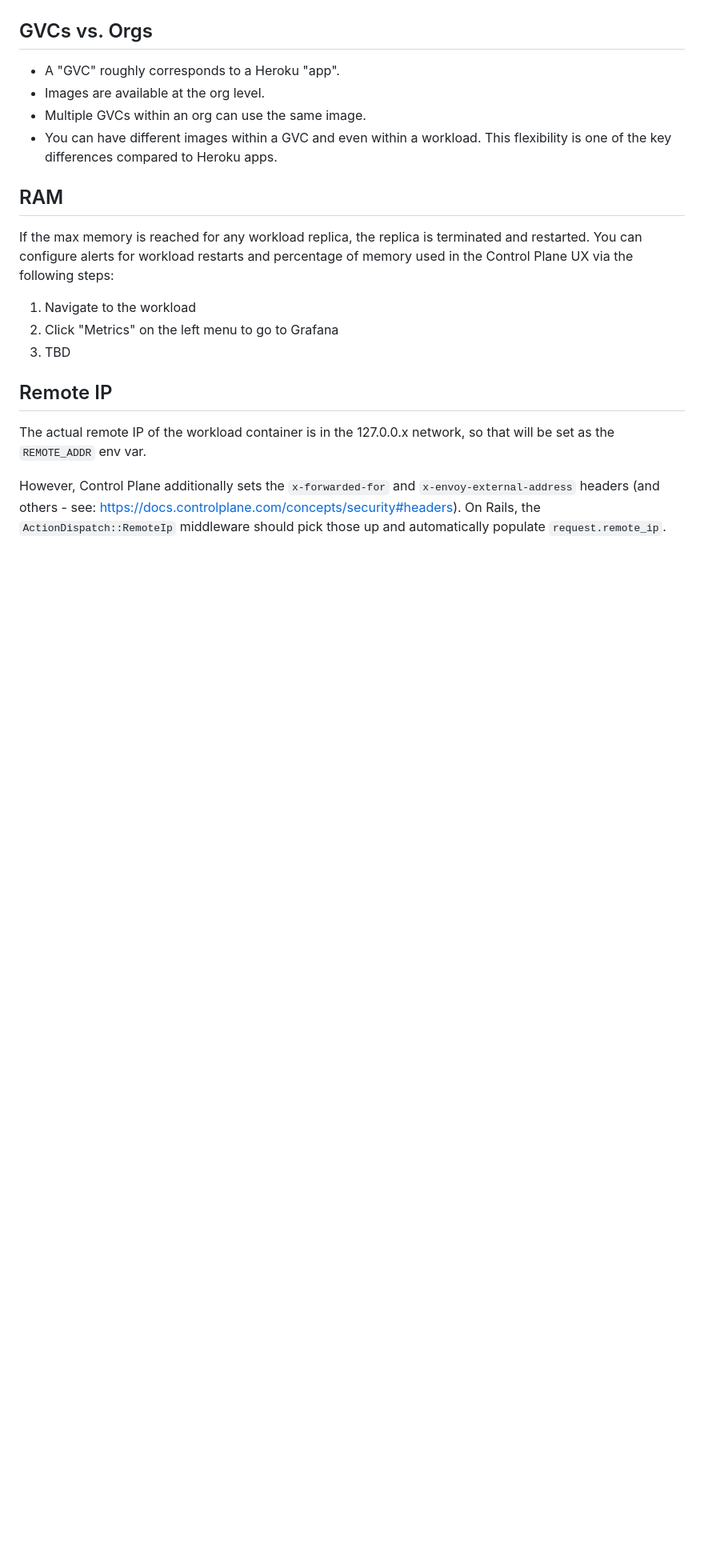
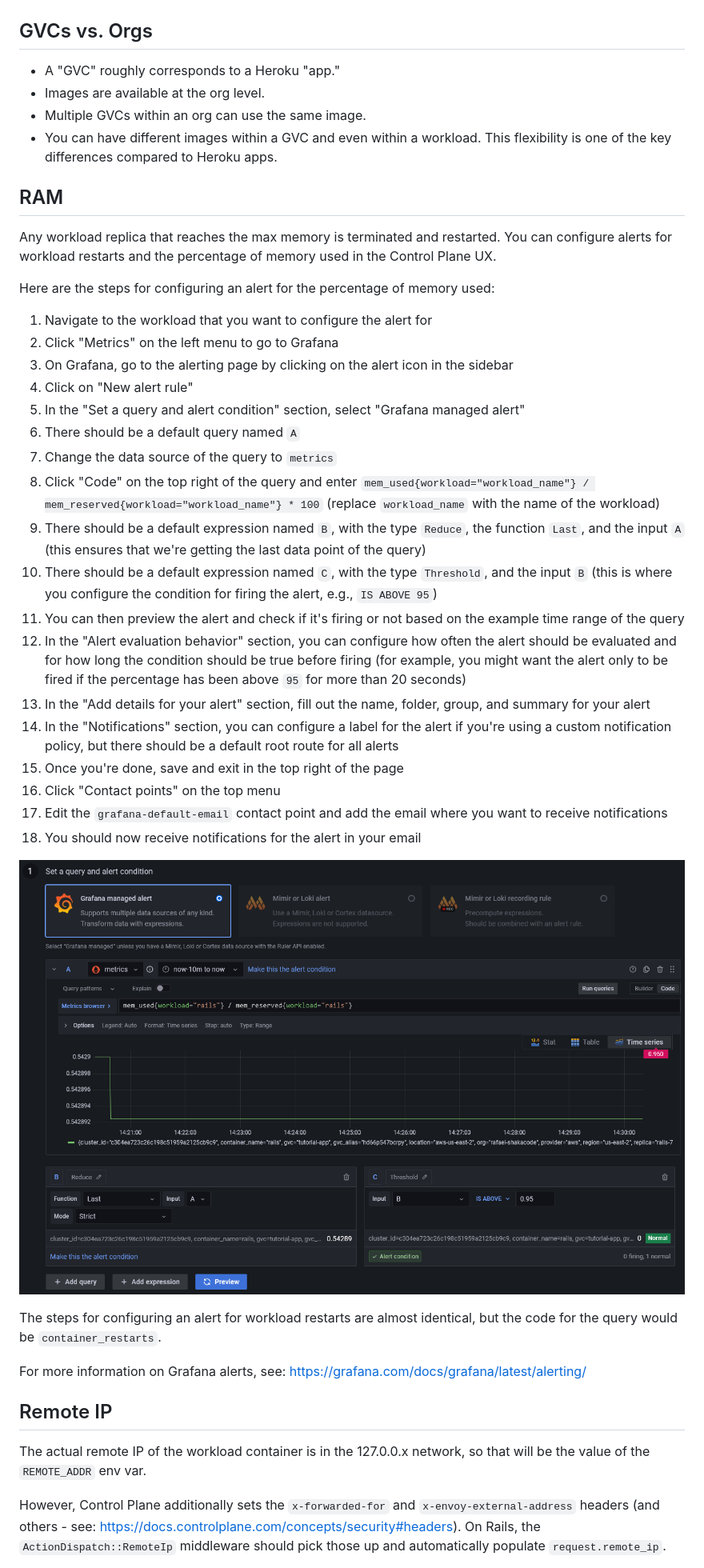
Before and after one commit to shakacode/control-plane-flow, a Markdown page: docs/tips.md, the part around the change printed below. Shown: that part at 80% size. Drawn GitHub-style; pictures changed too: docs/assets/grafana-alert.png (added); blank space fills up the shorter version.

```diff
--- a/docs/tips.md
+++ b/docs/tips.md
@@ -14,7 +14,7 @@
 
 ## GVCs vs. Orgs
 
-- A "GVC" roughly corresponds to a Heroku "app".
+- A "GVC" roughly corresponds to a Heroku "app."
 - Images are available at the org level.
 - Multiple GVCs within an org can use the same image.
 - You can have different images within a GVC and even within a workload. This flexibility is one of the key differences
@@ -22,17 +22,47 @@
 
 ## RAM
 
-If the max memory is reached for any workload replica, the replica is terminated and restarted. You can configure alerts
-for workload restarts and percentage of memory used in the Control Plane UX via the following steps:
+Any workload replica that reaches the max memory is terminated and restarted. You can configure alerts for workload
+restarts and the percentage of memory used in the Control Plane UX.
 
-1. Navigate to the workload
+Here are the steps for configuring an alert for the percentage of memory used:
+
+1. Navigate to the workload that you want to configure the alert for
 2. Click "Metrics" on the left menu to go to Grafana
-3. TBD
+3. On Grafana, go to the alerting page by clicking on the alert icon in the sidebar
+4. Click on "New alert rule"
+5. In the "Set a query and alert condition" section, select "Grafana managed alert"
+6. There should be a default query named `A`
+7. Change the data source of the query to `metrics`
+8. Click "Code" on the top right of the query and enter `mem_used{workload="workload_name"} / mem_reserved{workload="workload_name"} * 100`
+   (replace `workload_name` with the name of the workload)
+9. There should be a default expression named `B`, with the type `Reduce`, the function `Last`, and the input `A` (this
+   ensures that we're getting the last data point of the query)
+10. There should be a default expression named `C`, with the type `Threshold`, and the input `B` (this is where you
+    configure the condition for firing the alert, e.g., `IS ABOVE 95`)
+11. You can then preview the alert and check if it's firing or not based on the example time range of the query
+12. In the "Alert evaluation behavior" section, you can configure how often the alert should be evaluated and for how
+    long the condition should be true before firing (for example, you might want the alert only to be fired if the
+    percentage has been above `95` for more than 20 seconds)
+13. In the "Add details for your alert" section, fill out the name, folder, group, and summary for your alert
+14. In the "Notifications" section, you can configure a label for the alert if you're using a custom notification policy,
+    but there should be a default root route for all alerts
+15. Once you're done, save and exit in the top right of the page
+16. Click "Contact points" on the top menu
+17. Edit the `grafana-default-email` contact point and add the email where you want to receive notifications
+18. You should now receive notifications for the alert in your email
+
+![](assets/grafana-alert.png)
+
+The steps for configuring an alert for workload restarts are almost identical, but the code for the query would be
+`container_restarts`.
+
+For more information on Grafana alerts, see: https://grafana.com/docs/grafana/latest/alerting/
 
 ## Remote IP
 
-The actual remote IP of the workload container is in the 127.0.0.x network, so that will be set as the `REMOTE_ADDR` env
-var.
+The actual remote IP of the workload container is in the 127.0.0.x network, so that will be the value of the
+`REMOTE_ADDR` env var.
 
 However, Control Plane additionally sets the `x-forwarded-for` and `x-envoy-external-address` headers (and others - see:
 https://docs.controlplane.com/concepts/security#headers). On Rails, the `ActionDispatch::RemoteIp` middleware should
```
Also changed, not shown: other parts of docs/tips.md (+39 -23 lines).
